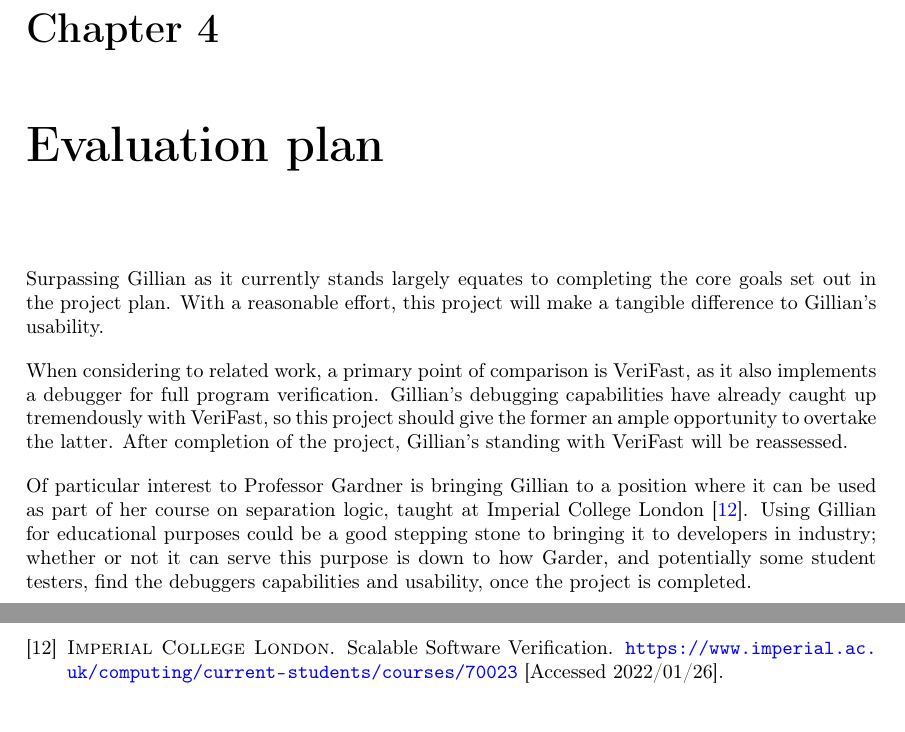
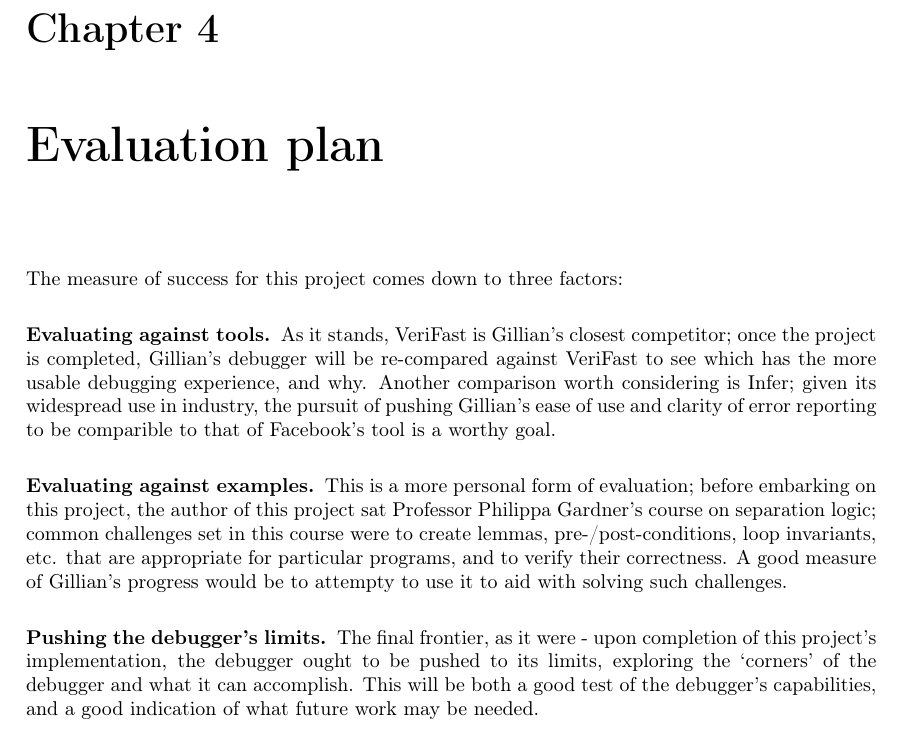
Before and after one commit to NatKarmios/final-year-project-report, a LaTeX thesis (main.tex, which reads content/evaluation.tex): two parts of pages 16 and 18 of 20 before the commit and part of page 16 of 20 after it, the two joined at a grey line, cut so that both start at the same text. Compiled offline with pdfLaTeX.

Commit message:
Revamp evaluation

```diff
--- a/content/evaluation.tex
+++ b/content/evaluation.tex
@@ -1,21 +1,27 @@
 \chapter{Evaluation plan}
 \label{cha:eval}
 
-Surpassing Gillian as it currently stands largely equates to completing the
-core goals set out in the project plan. With a reasonable effort, this project
-will make a tangible difference to Gillian's usability.
+The measure of success for this project comes down to three factors:
 
-When considering to related work, a primary point of comparison is VeriFast, as
-it also implements a debugger for full program verification. Gillian's
-debugging capabilities have already caught up tremendously with VeriFast, so
-this project should give the former an ample opportunity to overtake the latter.
-After completion of the project, Gillian's standing with VeriFast will be
-reassessed.
+\myparagraph{Evaluating against tools}
+As it stands, VeriFast is Gillian's closest competitor; once the project is
+completed, Gillian's debugger will be re-compared against VeriFast to see which
+has the more usable debugging experience, and why. Another comparison worth
+considering is Infer; given its widespread use in industry, the pursuit of
+pushing Gillian's ease of use and clarity of error reporting to be comparible
+to that of Facebook's tool is a worthy goal.
 
-Of particular interest to Professor Gardner is bringing Gillian to a position
-where it can be used as part of her course on separation logic, taught at
-Imperial College London~\cite{sl-course}. Using Gillian for educational
-purposes could be a good stepping stone to bringing it to developers in
-industry; whether or not it can serve this purpose is down to how Garder, and
-potentially some student testers, find the debuggers capabilities and
-usability, once the project is completed.
+\myparagraph{Evaluating against examples}
+This is a more personal form of evaluation; before embarking on this project,
+the author of this project sat Professor Philippa Gardner's course on
+separation logic; common challenges set in this course were to create lemmas,
+pre-/post-conditions, loop invariants, etc. that are appropriate for particular
+programs, and to verify their correctness. A good measure of Gillian's progress
+would be to attempty to use it to aid with solving such challenges.
+
+\myparagraph{Pushing the debugger's limits}
+The final frontier, as it were - upon completion of this project's
+implementation, the debugger ought to be pushed to its limits, exploring the
+`corners' of the debugger and what it can accomplish. This will be both a good
+test of the debugger's capabilities, and a good indication of what future work
+may be needed.
```
